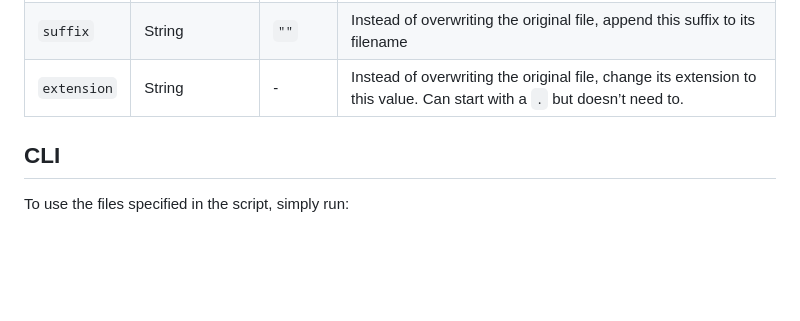
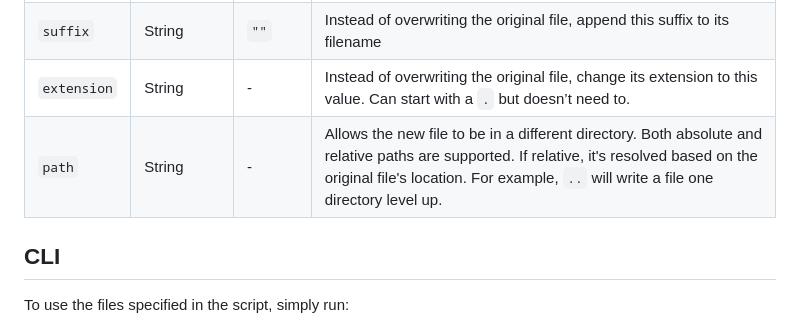
Before and after one commit to LeaVerou/brep, a Markdown page: README.md, the part around the change. Drawn GitHub-style; blank space fills up the shorter version.

Commit message:
Add docs on `path` (#9)
* Add docs on `path`

* Update README.md

Co-authored-by: Lea Verou <lea@verou.me>

---------

Co-authored-by: Lea Verou <lea@verou.me>

```diff
--- a/README.md
+++ b/README.md
@@ -247,6 +247,7 @@ replace = [
 | `files` | String or array of strings | - | A glob pattern to match files to process. |
 | `suffix` | String | `""` | Instead of overwriting the original file, append this suffix to its filename |
 | `extension` | String | - | Instead of overwriting the original file, change its extension to this value. Can start with a `.` but doesn’t need to. |
+| `path` | String | - | Allows the new file to be in a different directory. Both absolute and relative paths are supported. If relative, it's resolved based on the original file's location. For example, `..` will write a file one directory level up. |
 
 ## CLI
 
```
